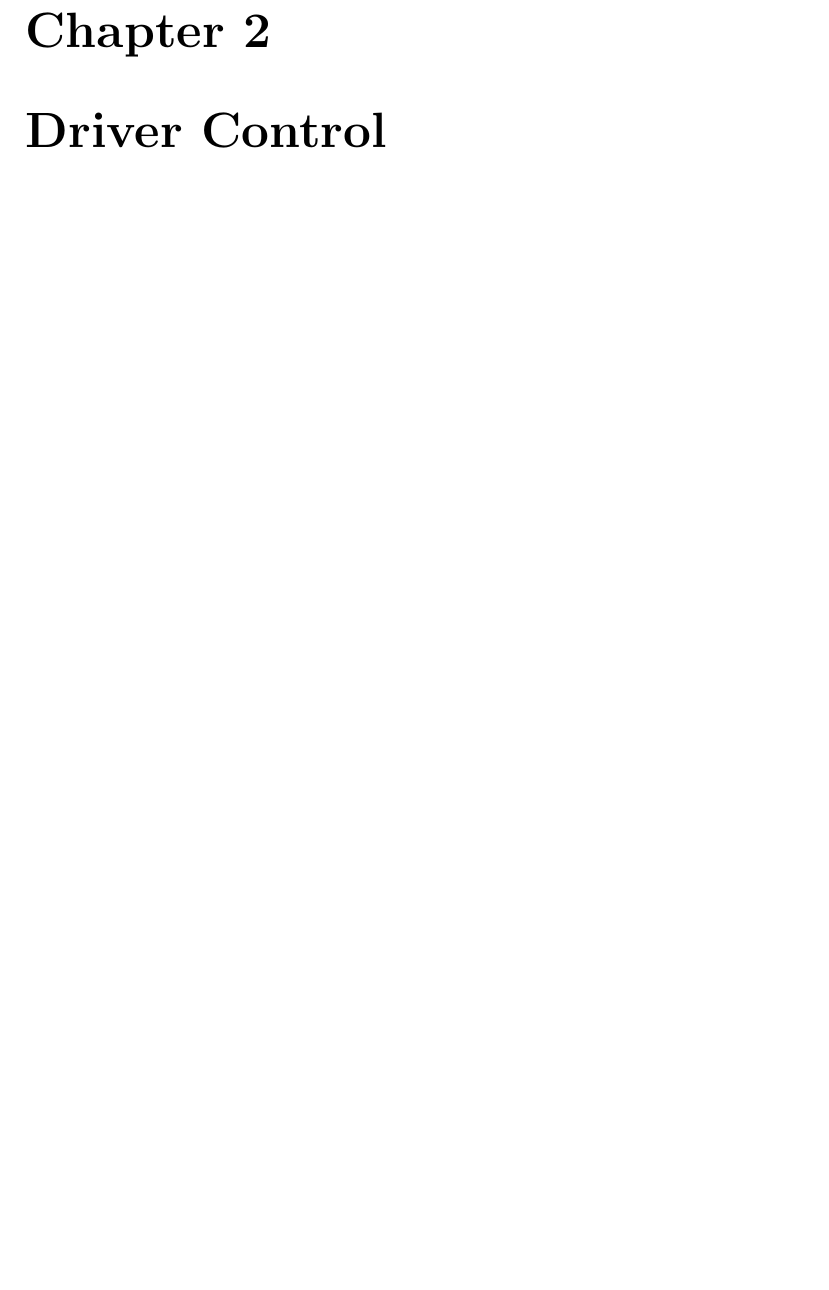
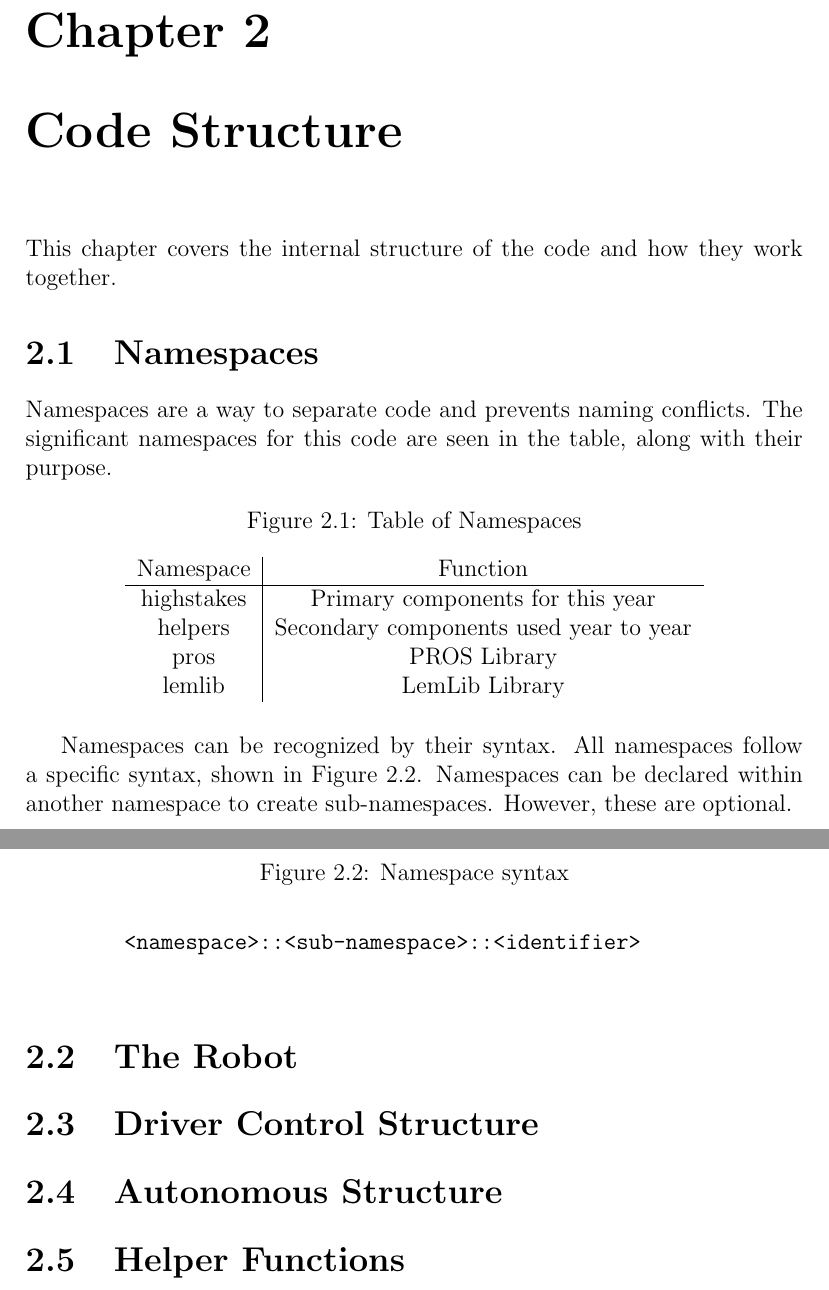
Before and after one commit to jman45-9/robotics20242025, a LaTeX thesis (notebook/notebook.tex): part of page 6 of 32 before the commit and two parts of pages 6 and 7 of 34 after it, the two joined at a grey line, cut so that both start at the same text, the shorter picture padded with empty space. Compiled offline with pdfLaTeX.

Commit message:
added information about namespaces

```diff
--- a/notebook/notebook.tex
+++ b/notebook/notebook.tex
@@ -61,6 +61,46 @@ LemLib gives us essay to use PID controllers and odometry algorithms such as poi
 In accordance with the REC Code of Conduct,
     we have made sure that we understand the algorithm behind LemLib.
 The notebook details each of these algorithms.
+
+\chapter{Code Structure}
+
+This chapter covers the internal structure of the code and how they work together.
+
+\section{Namespaces}
+Namespaces are a way to separate code and prevents naming conflicts.
+The significant namespaces for this code are seen in the table, along with their purpose.
+
+\begin{figure}[h]
+        \caption{Table of Namespaces}
+        \centering
+        \begin{tabular}{c|c}
+        Namespace & Function \\
+        \hline
+        highstakes & Primary components for this year \\
+        helpers & Secondary components used year to year \\
+        pros & PROS Library \\
+        lemlib & LemLib Library
+    \end{tabular}
+\end{figure}
+
+Namespaces can be recognized by their syntax.
+All namespaces follow a specific syntax, shown in Figure \ref{CODE::namespacesyntax}.
+Namespaces can be declared within another namespace to create sub-namespaces.
+However, these are optional.
+\begin{figure}[h]
+    \caption{Namespace syntax}
+    \label{CODE::namespacesyntax}
+
+    \begin{verbatim}
+        <namespace>::<sub-namespace>::<identifier>
+    \end{verbatim}
+\end{figure}
+
+\section{The Robot}
+\section{Driver Control Structure}
+\section{Autonomous Structure}
+\section{Helper Functions}
+
 
 \chapter{Driver Control}
 \section{Drivetrain}
```
Also changed, not shown: notebook/notebook.pdf, notebook/notebook.tex (2 more changed lines).
